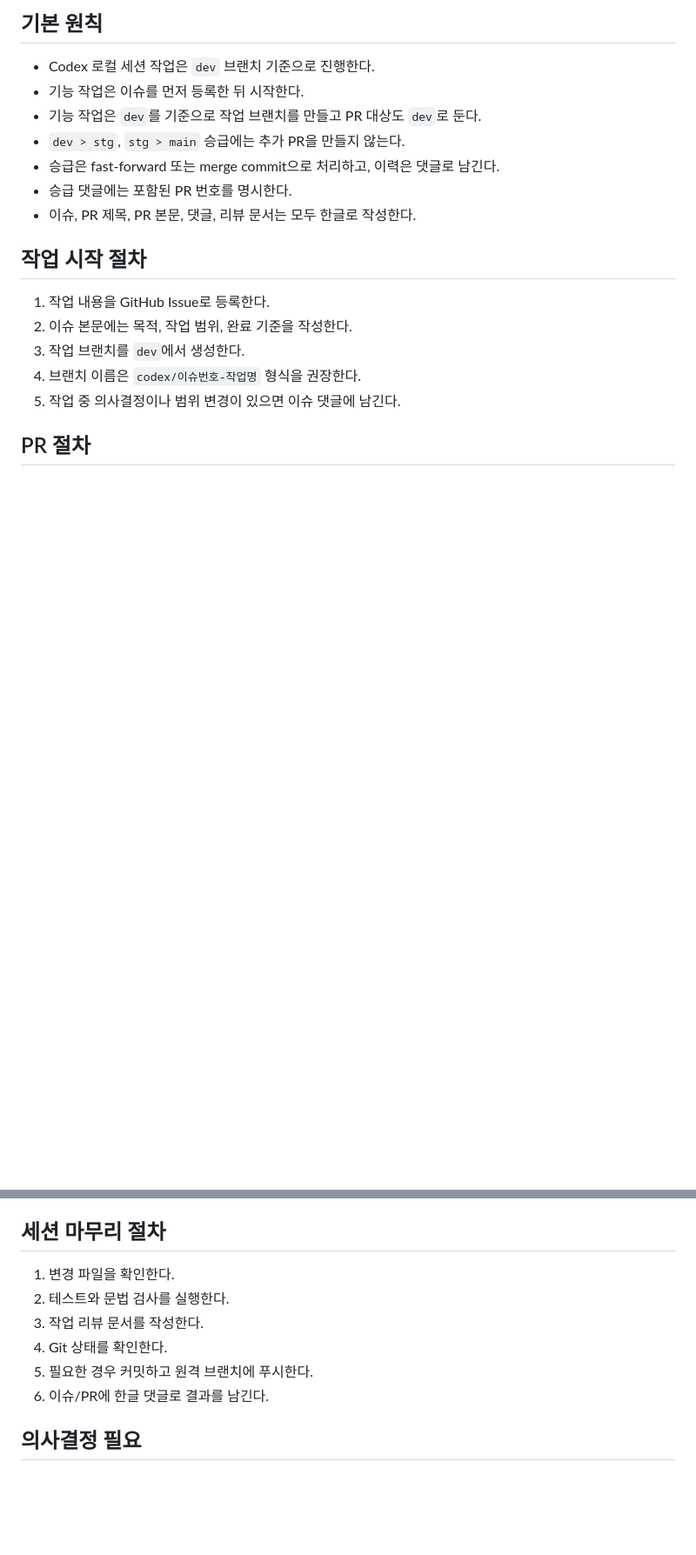
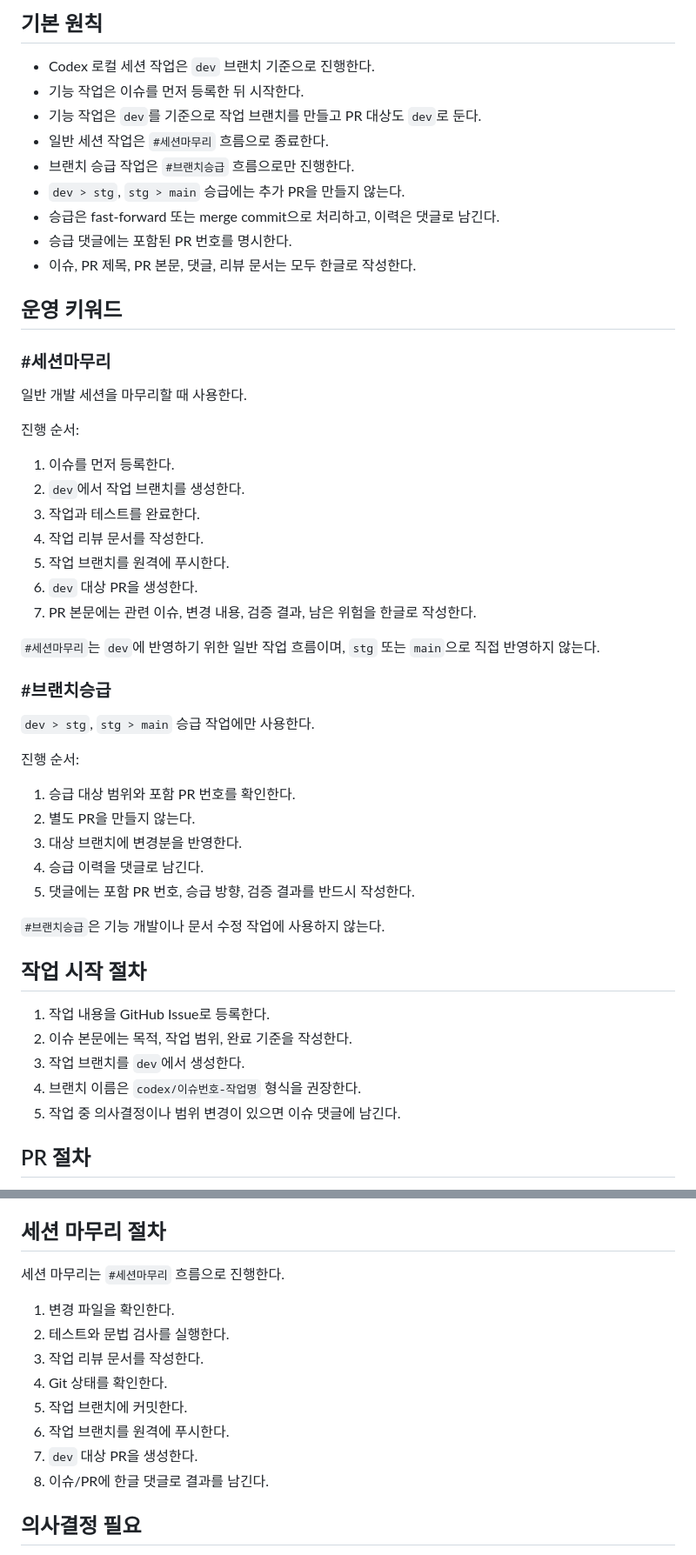
Before and after one commit to jkoogit/singziller, a Markdown page: docs/08-project-management/브랜치-운영-프로세스.md, 2 parts joined by grey strips. Shown at 87% size. Drawn GitHub-style; blank space fills up the shorter version.

Commit message:
문서: 세션마무리와 브랜치승급 운영 키워드 반영

```diff
--- a/docs/08-project-management/브랜치-운영-프로세스.md
+++ b/docs/08-project-management/브랜치-운영-프로세스.md
@@ -17,10 +17,44 @@ main -> 운영/배포 기준 브랜치
 - Codex 로컬 세션 작업은 `dev` 브랜치 기준으로 진행한다.
 - 기능 작업은 이슈를 먼저 등록한 뒤 시작한다.
 - 기능 작업은 `dev`를 기준으로 작업 브랜치를 만들고 PR 대상도 `dev`로 둔다.
+- 일반 세션 작업은 `#세션마무리` 흐름으로 종료한다.
+- 브랜치 승급 작업은 `#브랜치승급` 흐름으로만 진행한다.
 - `dev > stg`, `stg > main` 승급에는 추가 PR을 만들지 않는다.
 - 승급은 fast-forward 또는 merge commit으로 처리하고, 이력은 댓글로 남긴다.
 - 승급 댓글에는 포함된 PR 번호를 명시한다.
 - 이슈, PR 제목, PR 본문, 댓글, 리뷰 문서는 모두 한글로 작성한다.
+
+## 운영 키워드
+
+### #세션마무리
+
+일반 개발 세션을 마무리할 때 사용한다.
+
+진행 순서:
+
+1. 이슈를 먼저 등록한다.
+2. `dev`에서 작업 브랜치를 생성한다.
+3. 작업과 테스트를 완료한다.
+4. 작업 리뷰 문서를 작성한다.
+5. 작업 브랜치를 원격에 푸시한다.
+6. `dev` 대상 PR을 생성한다.
+7. PR 본문에는 관련 이슈, 변경 내용, 검증 결과, 남은 위험을 한글로 작성한다.
+
+`#세션마무리`는 `dev`에 반영하기 위한 일반 작업 흐름이며, `stg` 또는 `main`으로 직접 반영하지 않는다.
+
+### #브랜치승급
+
+`dev > stg`, `stg > main` 승급 작업에만 사용한다.
+
+진행 순서:
+
+1. 승급 대상 범위와 포함 PR 번호를 확인한다.
+2. 별도 PR을 만들지 않는다.
+3. 대상 브랜치에 변경분을 반영한다.
+4. 승급 이력을 댓글로 남긴다.
+5. 댓글에는 포함 PR 번호, 승급 방향, 검증 결과를 반드시 작성한다.
+
+`#브랜치승급`은 기능 개발이나 문서 수정 작업에 사용하지 않는다.
 
 ## 작업 시작 절차
 
@@ -116,12 +150,16 @@ main -> 운영/배포 기준 브랜치
 
 ## 세션 마무리 절차
 
+세션 마무리는 `#세션마무리` 흐름으로 진행한다.
+
 1. 변경 파일을 확인한다.
 2. 테스트와 문법 검사를 실행한다.
 3. 작업 리뷰 문서를 작성한다.
 4. Git 상태를 확인한다.
-5. 필요한 경우 커밋하고 원격 브랜치에 푸시한다.
-6. 이슈/PR에 한글 댓글로 결과를 남긴다.
+5. 작업 브랜치에 커밋한다.
+6. 작업 브랜치를 원격에 푸시한다.
+7. `dev` 대상 PR을 생성한다.
+8. 이슈/PR에 한글 댓글로 결과를 남긴다.
 
 ## 의사결정 필요
 
```
Also changed, not shown: docs/reviews/2026-06-10-operation-keywords-review.md (added, +37 -0 lines).
